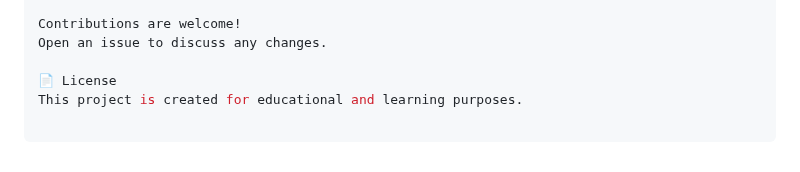
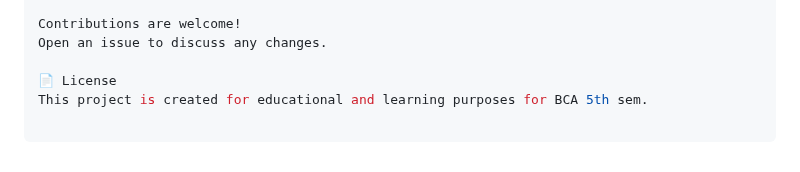
Before and after one commit to Parekhbrijesh13/Eventify-wedding-management-system, a Markdown page: README.md, the part around the change. Rendered like a GitHub page.

```diff
--- a/README.md
+++ b/README.md
@@ -144,4 +144,4 @@ Contributions are welcome!
 Open an issue to discuss any changes.
 
 📄 License
-This project is created for educational and learning purposes.
+This project is created for educational and learning purposes for BCA 5th sem.
```
